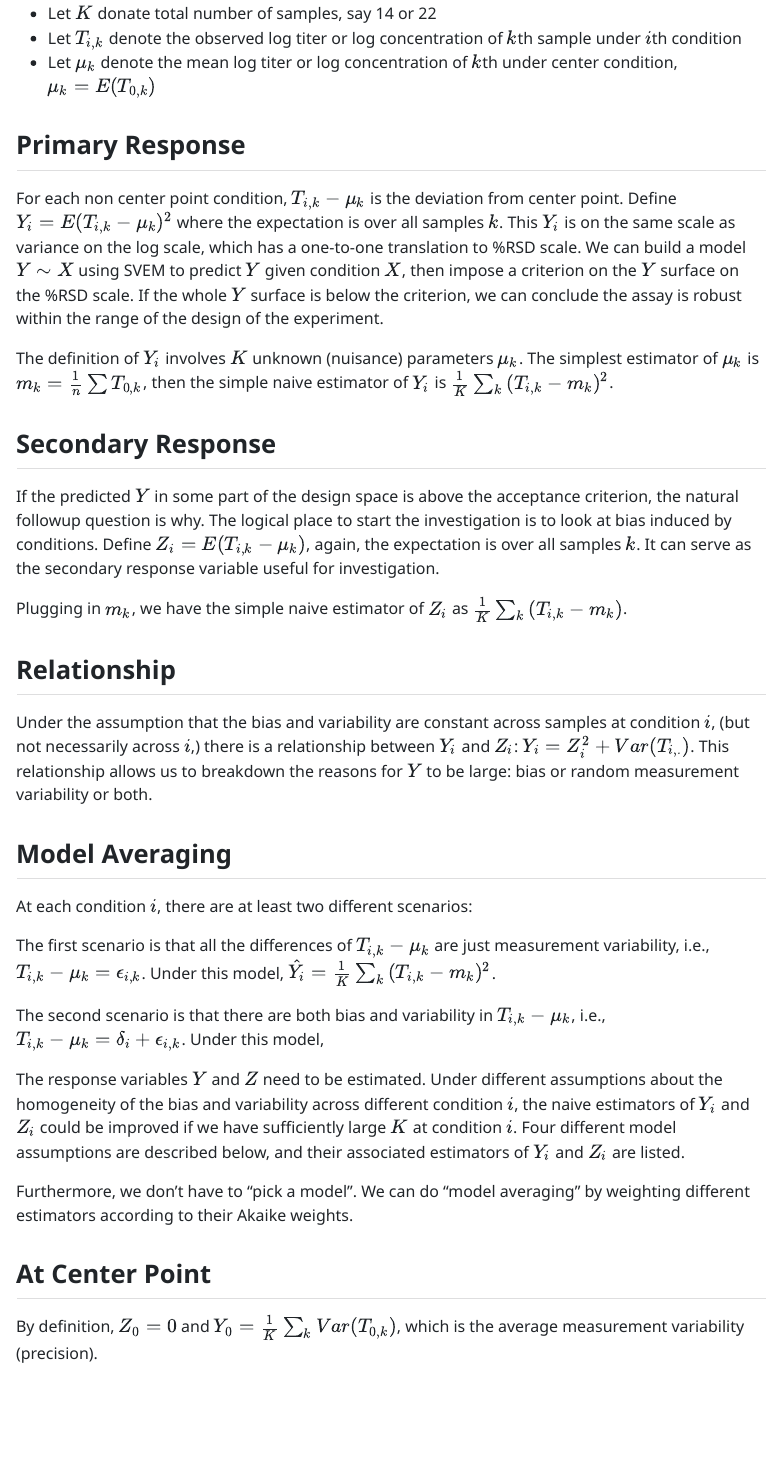
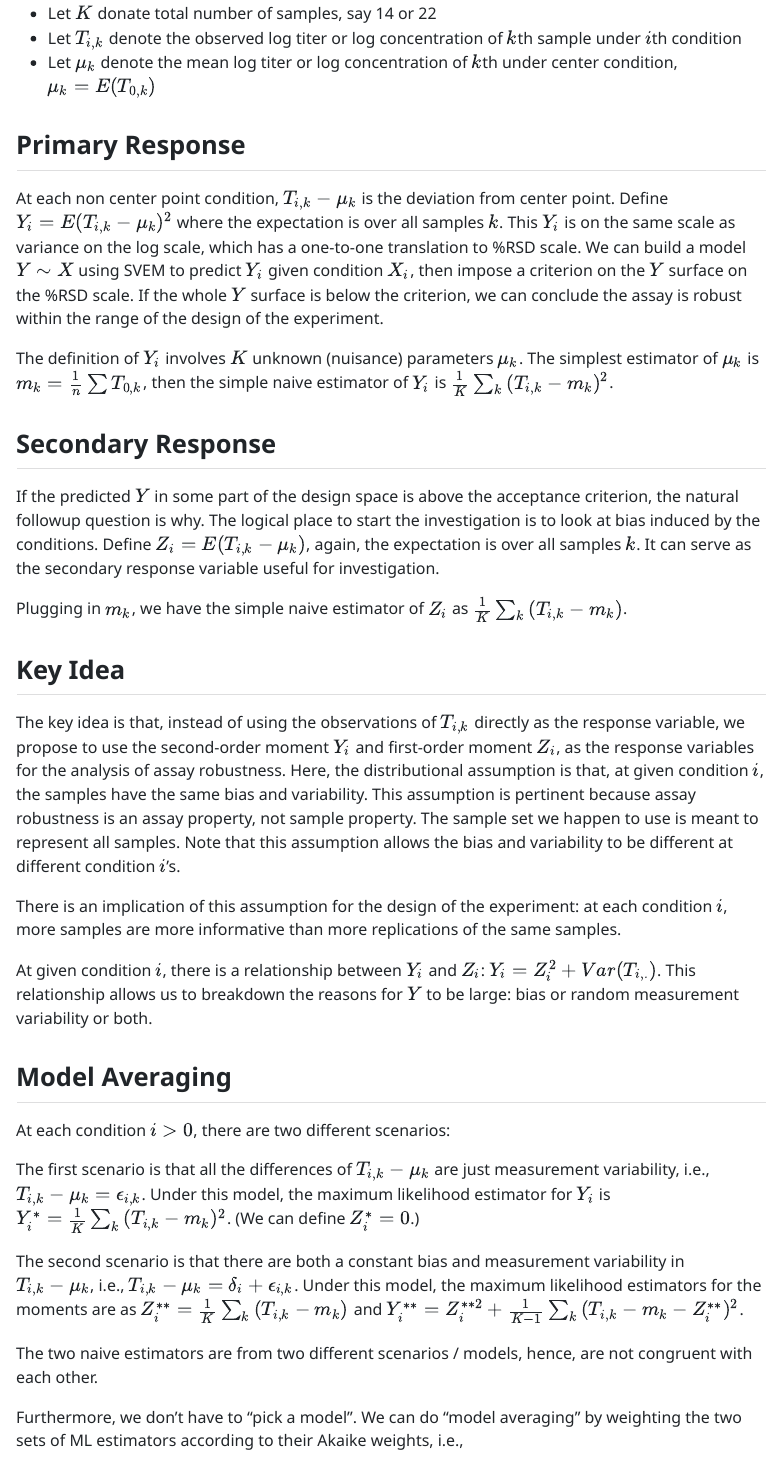
Before and after one commit to Platonist21/robustDOE, a Quarto document (DefineResponse.qmd): the page in a window 1100 px wide, from 400 px down. The pictures show the output file DefineResponse.html that the author committed with the source, opened offline.

Commit message:
complete draft

```diff
--- a/DefineResponse.qmd
+++ b/DefineResponse.qmd
@@ -2,7 +2,9 @@
 title: "Define the Response Variables of Robustness DOE"
 author: "Charles Tan"
 date: today
-format: pdf
+format:
+  html:
+    embed-resources: true
 editor: visual
 ---
 
@@ -21,28 +23,32 @@ For an assay robustness DOE:
 
 ## Primary Response
 
-For each non center point condition, $T_{i,k}-\mu_k$ is the deviation from center point. Define $Y_i=E(T_{i,k}-\mu_k)^2$ where the expectation is over all samples $k$. This $Y_i$ is on the same scale as variance on the log scale, which has a one-to-one translation to %RSD scale. We can build a model $Y \sim X$ using SVEM to predict $Y$ given condition $X$, then impose a criterion on the $Y$ surface on the %RSD scale. If the whole $Y$ surface is below the criterion, we can conclude the assay is robust within the range of the design of the experiment.
+At each non center point condition, $T_{i,k}-\mu_k$ is the deviation from center point. Define $Y_i=E(T_{i,k}-\mu_k)^2$ where the expectation is over all samples $k$. This $Y_i$ is on the same scale as variance on the log scale, which has a one-to-one translation to %RSD scale. We can build a model $Y \sim X$ using SVEM to predict $Y_i$ given condition $X_i$, then impose a criterion on the $Y$ surface on the %RSD scale. If the whole $Y$ surface is below the criterion, we can conclude the assay is robust within the range of the design of the experiment.
 
 The definition of $Y_i$ involves $K$ unknown (nuisance) parameters $\mu_{k}$. The simplest estimator of $\mu_{k}$ is $m_k=\frac{1}{n} \sum T_{0,k}$, then the simple naive estimator of $Y_i$ is $\frac{1}{K} \sum_{k}{(T_{i,k}-m_k)^2}$.
 
 ## Secondary Response
 
-If the predicted $Y$ in some part of the design space is above the acceptance criterion, the natural followup question is why. The logical place to start the investigation is to look at bias induced by conditions. Define $Z_i=E(T_{i,k}-\mu_k)$, again, the expectation is over all samples $k$. It can serve as the secondary response variable useful for investigation.
+If the predicted $Y$ in some part of the design space is above the acceptance criterion, the natural followup question is why. The logical place to start the investigation is to look at bias induced by the conditions. Define $Z_i=E(T_{i,k}-\mu_k)$, again, the expectation is over all samples $k$. It can serve as the secondary response variable useful for investigation.
 
 Plugging in $m_k$, we have the simple naive estimator of $Z_i$ as $\frac{1}{K} \sum_{k}{(T_{i,k}-m_k)}$.
 
-## Relationship
+## Key Idea
 
-Under the assumption that the bias and variability are constant across samples at condition $i$, (but not necessarily across $i$,) there is a relationship between $Y_i$ and $Z_i$: $Y_i=Z_i^2+Var(T_{i,.})$. This relationship allows us to breakdown the reasons for $Y$ to be large: bias or random measurement variability or both.
+The key idea is that, instead of using the observations of $T_{i,k}$ directly as the response variable, we propose to use the second-order moment $Y_i$ and first-order moment $Z_i$, as the response variables for the analysis of assay robustness. Here, the distributional assumption is that, at given condition $i$, the samples have the same bias and variability. This assumption is pertinent because assay robustness is an assay property, not sample property. The sample set we happen to use is meant to represent all samples. Note that this assumption allows the bias and variability to be different at different condition $i$'s.
+
+There is an implication of this assumption for the design of the experiment: at each condition $i$, more samples are more informative than more replications of the same samples.
+
+At given condition $i$, there is a relationship between $Y_i$ and $Z_i$: $Y_i=Z_i^2+Var(T_{i,.})$. This relationship allows us to breakdown the reasons for $Y$ to be large: bias or random measurement variability or both.
 
 ## Model Averaging
 
-At each condition $i$, there are at least two different scenarios:
+At each condition $i>0$, there are two different scenarios:
 
-The first scenario is that all the differences of $T_{i,k}-\mu_k$ are just measurement variability, i.e., $T_{i,k}-\mu_k=\epsilon_{i,k}$. Under this model, $\hat{Y_i}=\frac{1}{K} \sum_{k}{(T_{i,k}-m_k)^2}$.
+The first scenario is that all the differences of $T_{i,k}-\mu_k$ are just measurement variability, i.e., $T_{i,k}-\mu_k=\epsilon_{i,k}$. Under this model, the maximum likelihood estimator for $Y_i$ is $Y_i^*=\frac{1}{K} \sum_{k}{(T_{i,k}-m_k)^2}$. (We can define $Z_i^*=0$.)
 
-The second scenario is that there are both bias and variability in $T_{i,k}-\mu_k$, i.e., $T_{i,k}-\mu_k=\delta_i+\epsilon_{i,k}$. Under this model,
+The second scenario is that there are both a constant bias and measurement variability in $T_{i,k}-\mu_k$, i.e., $T_{i,k}-\mu_k=\delta_i+\epsilon_{i,k}$. Under this model, the maximum likelihood estimators for the moments are as $Z_i^{**}=\frac{1}{K} \sum_{k}{(T_{i,k}-m_k)}$ and $Y_i^{**}=Z_i^{**2}+\frac{1}{K-1} \sum_{k}{(T_{i,k}-m_k-Z_i^{**})^2}$.
 
-The response variables $Y$ and $Z$ need to be estimated. Under different assumptions about the homogeneity of the bias and variability across different condition $i$, the naive estimators of $Y_i$ and $Z_i$ could be improved if we have sufficiently large $K$ at condition $i$. Four different model assumptions are described below, and their associated estimators of $Y_i$ and $Z_i$ are listed.
+The two naive estimators are from two different scenarios / models, hence, are not congruent with each other.
 
-Furthermore, we don't have to "pick a model". We can do "model averaging" by weighting different estimators according to their Akaike weights.
+Furthermore, we don't have to "pick a model". We can do "model averaging" by weighting the two sets of ML estimators according to their Akaike weights, i.e.,
@@ -49,4 +65,4 @@ Furthermore, we don't have to "pick a model". We can do "model averaging" by wei
 
 ## At Center Point
 
-By definition, $Z_0=0$ and $Y_0=\frac{1}{K}\sum_{k}Var(T_{0,k})$, which is the average measurement variability (precision).
+For the analysis by SVEM, we can define $\hat{Z_0}=0$ and $\hat{Y_0}=\frac{1}{K} \sum_k{(T_{0,k}-m_k)^2}$.
```
Also changed, not shown: DefineResponse.html, DefineResponse.qmd (10 more changed lines).
